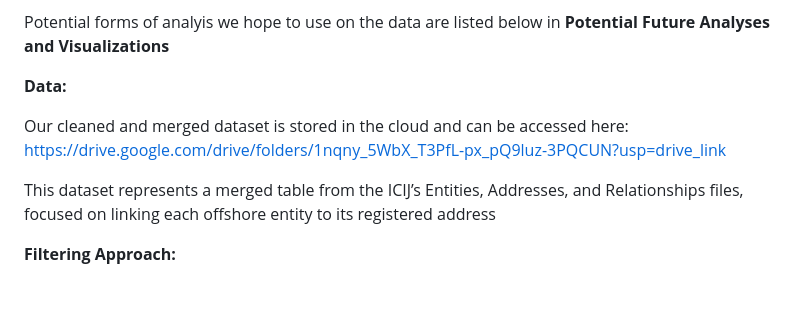
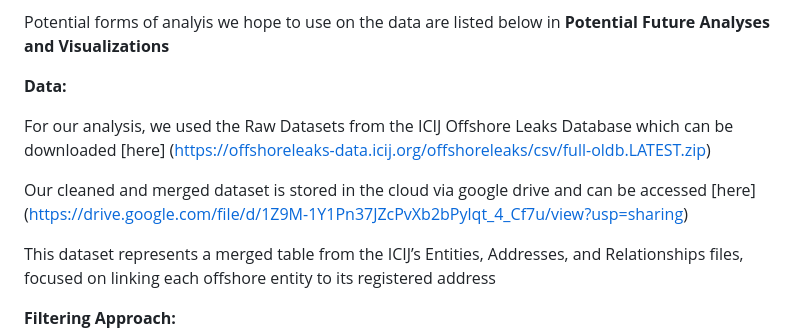
Before and after one commit to malachaiahyo/QSS-20-Final-Project, a Markdown page: README.md, the part around one of its changes. Rendered like a GitHub page; blank space fills up the shorter version.

```diff
--- a/README.md
+++ b/README.md
@@ -10,7 +10,9 @@ Potential forms of analyis we hope to use on the data are listed below in **Pote
 
 **Data:**
 
-Our cleaned and merged dataset is stored in the cloud and can be accessed here: https://drive.google.com/drive/folders/1nqny_5WbX_T3PfL-px_pQ9luz-3PQCUN?usp=drive_link
+For our analysis, we used the Raw Datasets from the ICIJ Offshore Leaks Database which can be downloaded [here] (https://offshoreleaks-data.icij.org/offshoreleaks/csv/full-oldb.LATEST.zip)
+
+Our cleaned and merged dataset is stored in the cloud via google drive and can be accessed [here] (https://drive.google.com/file/d/1Z9M-1Y1Pn37JZcPvXb2bPylqt_4_Cf7u/view?usp=sharing)
 
 This dataset represents a merged table from the ICIJ’s Entities, Addresses, and Relationships files, focused on linking each offshore entity to its registered address
 
```
Also changed, not shown: other parts of README.md (+1 -1 lines).
